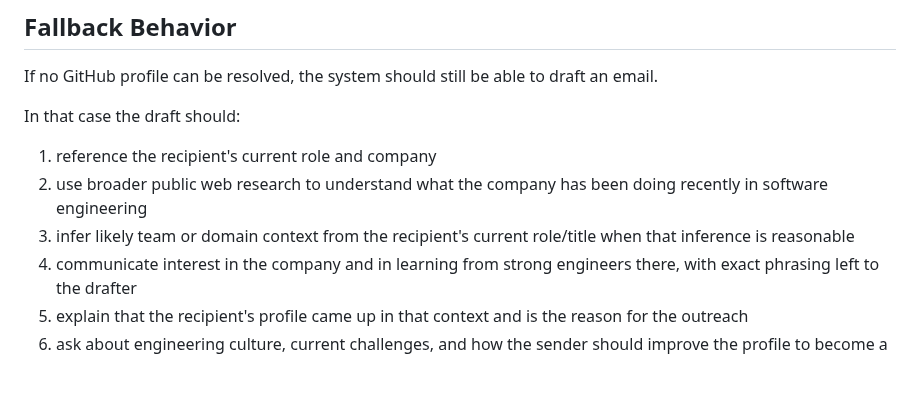
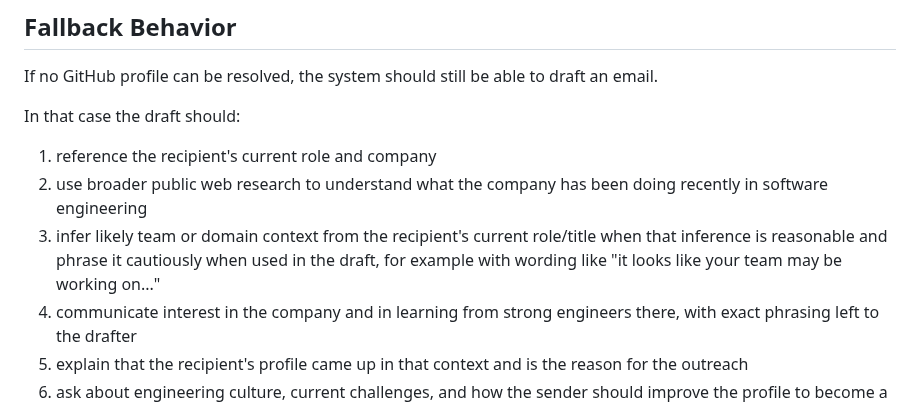
Before and after one commit to sontiachyut/job-hunt-copilot-v4, a Markdown page: docs/github-personalized-outreach-poc-spec.md, the part around the change. Drawn GitHub-style; blank space fills up the shorter version.

Commit message:
Allow cautious team-level inference in fallback

```diff
--- a/docs/github-personalized-outreach-poc-spec.md
+++ b/docs/github-personalized-outreach-poc-spec.md
@@ -469,6 +469,8 @@ In that case the draft should:
 1. reference the recipient's current role and company
 2. use broader public web research to understand what the company has been doing recently in software engineering
 3. infer likely team or domain context from the recipient's current role/title when that inference is reasonable
+   and phrase it cautiously when used in the draft, for example with wording
+   like "it looks like your team may be working on..."
 4. communicate interest in the company and in learning from strong engineers there, with exact phrasing left to the drafter
 5. explain that the recipient's profile came up in that context and is the reason for the outreach
 6. ask about engineering culture, current challenges, and how the sender should improve the profile to become a stronger candidate for that company
```
